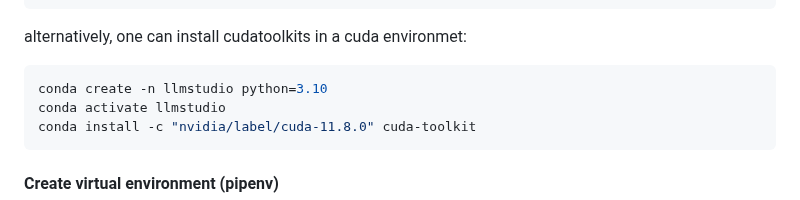
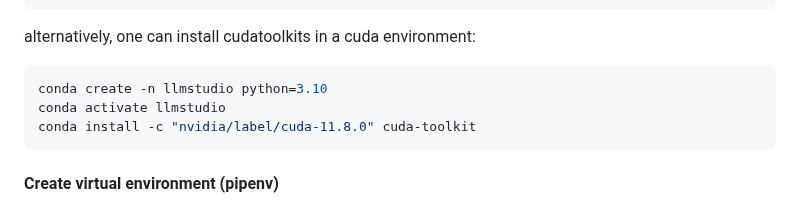
Before and after one commit to h2oai/h2o-llmstudio, a Markdown page: README.md, the part around the change. Rendered like a GitHub page.

Commit message:
Update README.md (#510)

````diff
--- a/README.md
+++ b/README.md
@@ -100,7 +100,7 @@ sudo apt-get update
 sudo apt-get -y install cuda
 ```
 
-alternatively, one can install cudatoolkits in a cuda environmet:
+alternatively, one can install cudatoolkits in a cuda environment:
 
 ```bash
 conda create -n llmstudio python=3.10
````
